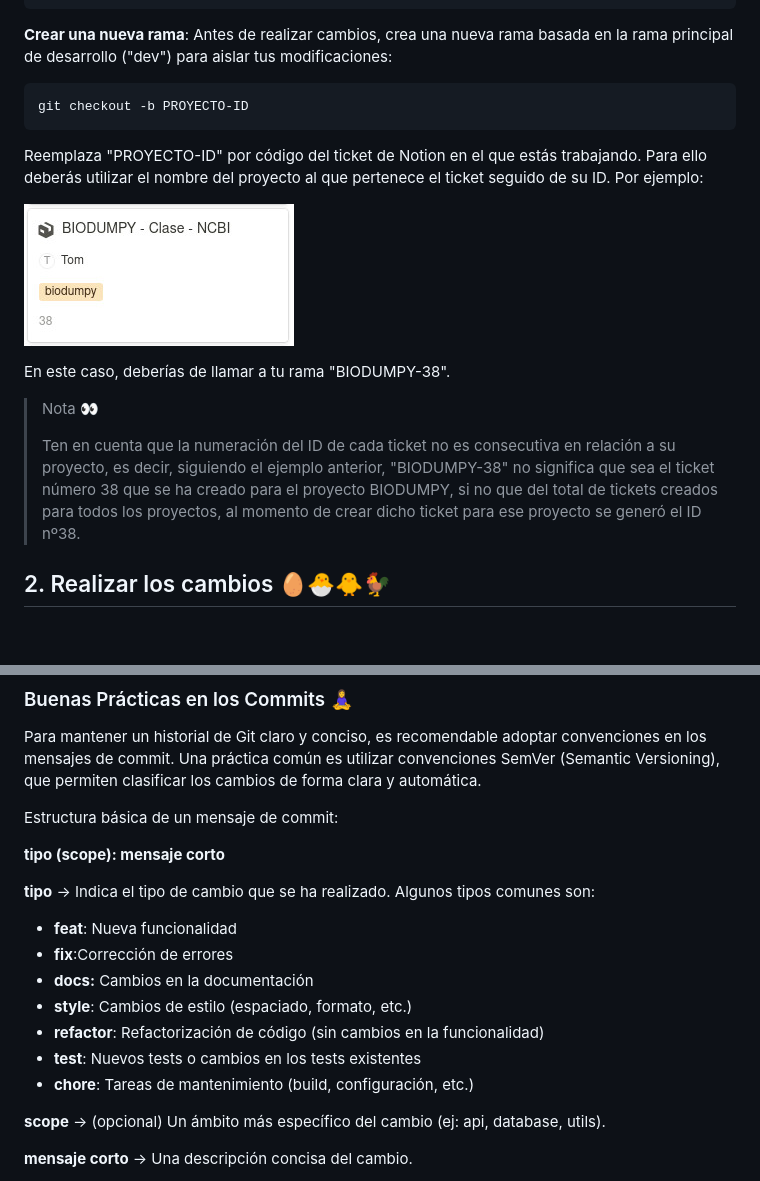
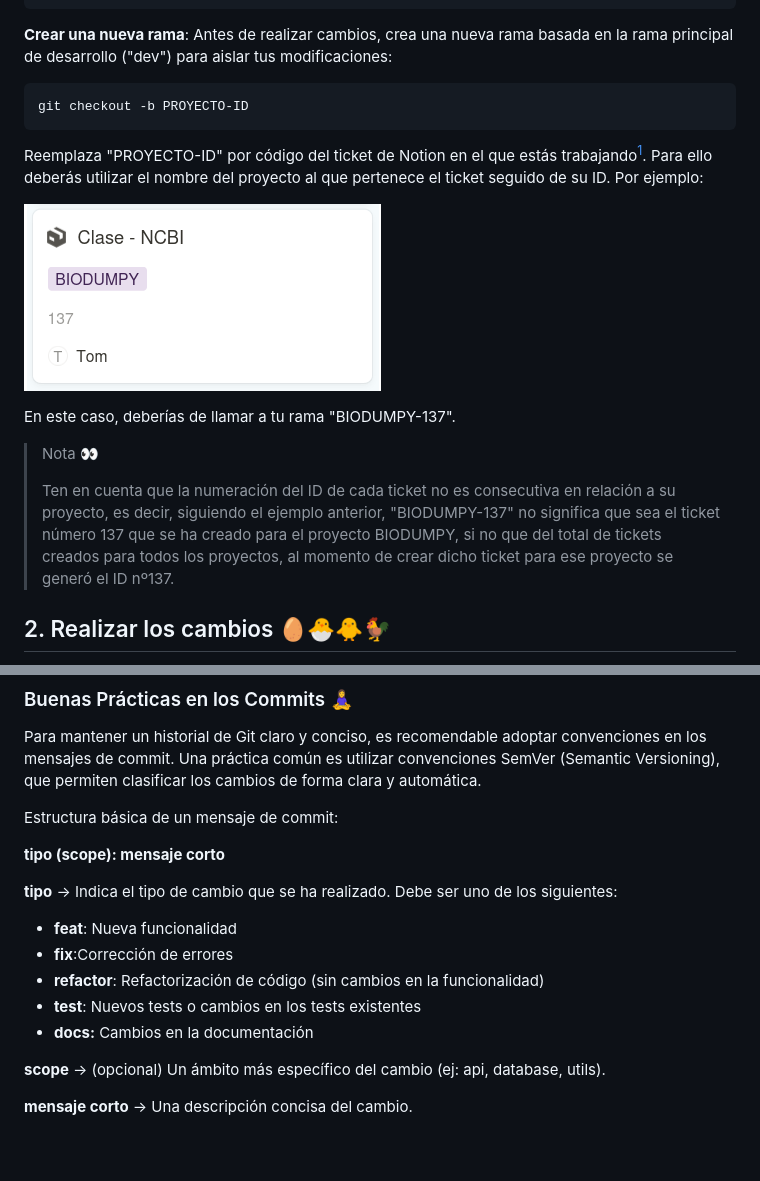
Before and after one commit to centrebalearbiodiversitat/BiOS_backend, a Markdown page: README-es.md, 2 parts joined by grey strips. Rendered like a GitHub page; pictures changed too: assets/images/example_ticket.png (added); blank space fills up the shorter version.

Commit message:
docs: Update commit type & example ticket image

````diff
--- a/README-es.md
+++ b/README-es.md
@@ -14,15 +14,15 @@ git clone https://github.com/centrebalearbiodiversitat/cbbdb.git
 git checkout -b PROYECTO-ID
 ```
 
-Reemplaza "PROYECTO-ID" por código del ticket de Notion  en el que estás trabajando. Para ello deberás utilizar el nombre del proyecto al que pertenece el ticket seguido de su ID. Por ejemplo:
+Reemplaza "PROYECTO-ID" por código del ticket de Notion  en el que estás trabajando[^1]. Para ello deberás utilizar el nombre del proyecto al que pertenece el ticket seguido de su ID. Por ejemplo:
 
-![Ejemplo de ticket](assets/images/example_ticket.jpg)
+![Ejemplo de ticket](assets/images/example_ticket.png)
 
-En este caso, deberías de llamar a tu rama "BIODUMPY-38".
+En este caso, deberías de llamar a tu rama "BIODUMPY-137".
 
 >Nota :eyes:
 >
->Ten en cuenta que la numeración del ID de cada ticket no es consecutiva en relación a su proyecto, es decir, siguiendo el ejemplo anterior, "BIODUMPY-38" no significa que sea el ticket número 38 que se ha creado para el proyecto BIODUMPY, si no que del total de tickets creados para todos los proyectos, al momento de crear dicho ticket para ese proyecto se generó el ID nº38.
+>Ten en cuenta que la numeración del ID de cada ticket no es consecutiva en relación a su proyecto, es decir, siguiendo el ejemplo anterior, "BIODUMPY-137" no significa que sea el ticket número 137 que se ha creado para el proyecto BIODUMPY, si no que del total de tickets creados para todos los proyectos, al momento de crear dicho ticket para ese proyecto se generó el ID nº137.
 
 
 ## 2. Realizar los cambios 🥚🐣🐥🐓
@@ -56,14 +56,12 @@ Estructura básica de un mensaje de commit:
 **<font color="BF4458">tipo</font> <font color="05ADBA">(scope)</font>: <font color="/BB926">mensaje corto</font>**
 
 
-**<font color="BF4458">tipo</font>** -> Indica el tipo de cambio que se ha realizado. Algunos tipos comunes son:
+**<font color="BF4458">tipo</font>** -> Indica el tipo de cambio que se ha realizado. Debe ser uno de los siguientes:
 - **<font color="BF4458">feat</font>**: Nueva funcionalidad
 - **<font color="BF4458">fix</font>**:Corrección de errores
-- **<font color="BF4458">docs</font>:** Cambios en la documentación
-- **<font color="BF4458">style</font>**: Cambios de estilo (espaciado, formato, etc.)
 - **<font color="BF4458">refactor</font>**: Refactorización de código (sin cambios en la funcionalidad)
 - **<font color="BF4458">test</font>**: Nuevos tests o cambios en los tests existentes
-- **<font color="BF4458">chore</font>**: Tareas de mantenimiento (build, configuración, etc.)
+- **<font color="BF4458">docs</font>:** Cambios en la documentación
 
 **<font color="05ADBA">scope</font>** -> (opcional) Un ámbito más específico del cambio (ej: api, database, utils).
 
````
Also changed, not shown: README.md (+7 -9 lines).
